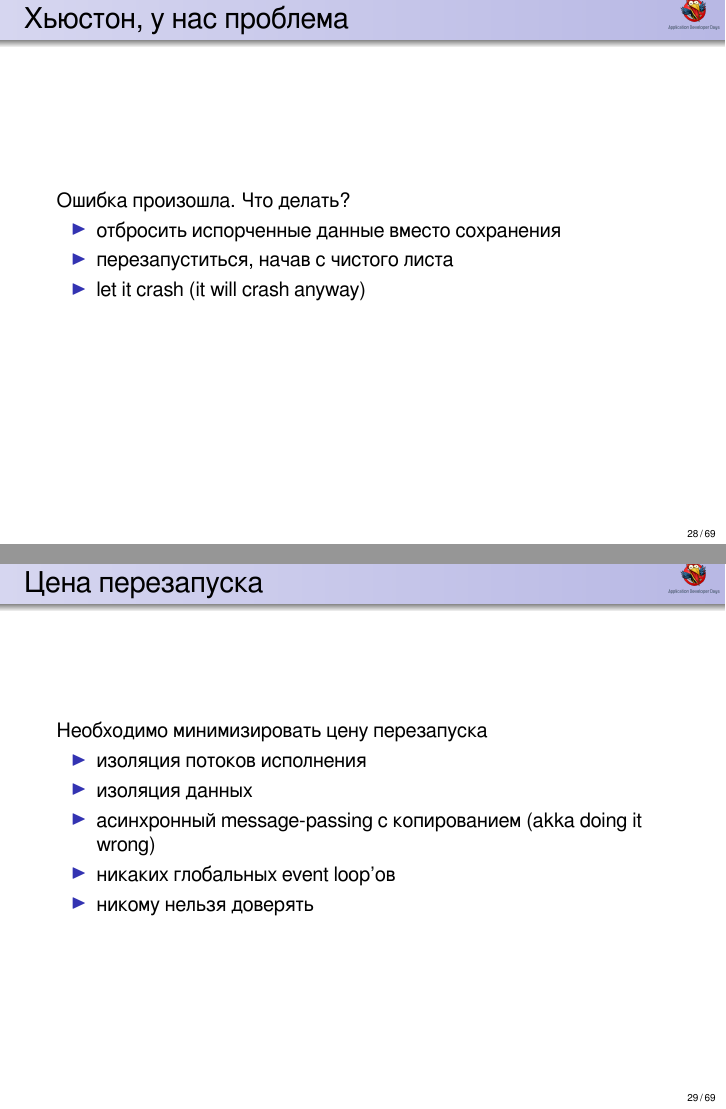
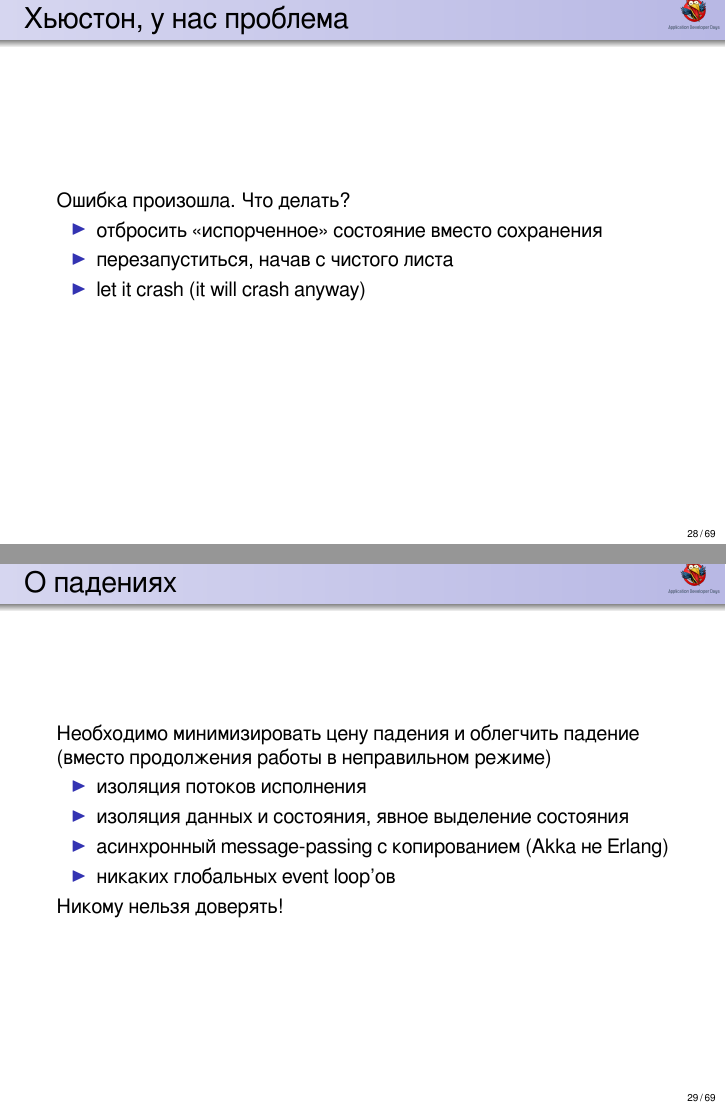
Before and after one commit to si14/add-slides, LaTeX slides (slides.tex): pages 28 and 29 of 69, joined at a grey line. Compiled offline with XeLaTeX.

Commit message:
polishing

```diff
--- a/slides.tex
+++ b/slides.tex
@@ -257,21 +257,21 @@
 \begin{frame}{Хьюстон, у нас проблема}
   Ошибка произошла. Что делать?
   \begin{itemize}
-  \item отбросить испорченные данные вместо сохранения
+  \item отбросить «испорченное» состояние вместо сохранения
   \item перезапуститься, начав с чистого листа
   \item let it crash (it will crash anyway)
   \end{itemize}
 \end{frame}
 
-\begin{frame}{Цена перезапуска}
-  Необходимо минимизировать цену перезапуска
+\begin{frame}{О падениях}
+  Необходимо минимизировать цену падения и облегчить падение (вместо продолжения работы в неправильном режиме)
   \begin{itemize}
   \item изоляция потоков исполнения
-  \item изоляция данных
-  \item асинхронный message-passing с копированием (akka doing it wrong)
+  \item изоляция данных и состояния, явное выделение состояния
+  \item асинхронный message-passing с копированием (Akka не Erlang)
   \item никаких глобальных event loop'ов
-  \item никому нельзя доверять
   \end{itemize}
+  Никому нельзя доверять!
 \end{frame}
 
 \begin{frame}{Логика перезапуска}
```
Also changed, not shown: slides.pdf, slides.tex (10 more changed lines), 1 other file.
